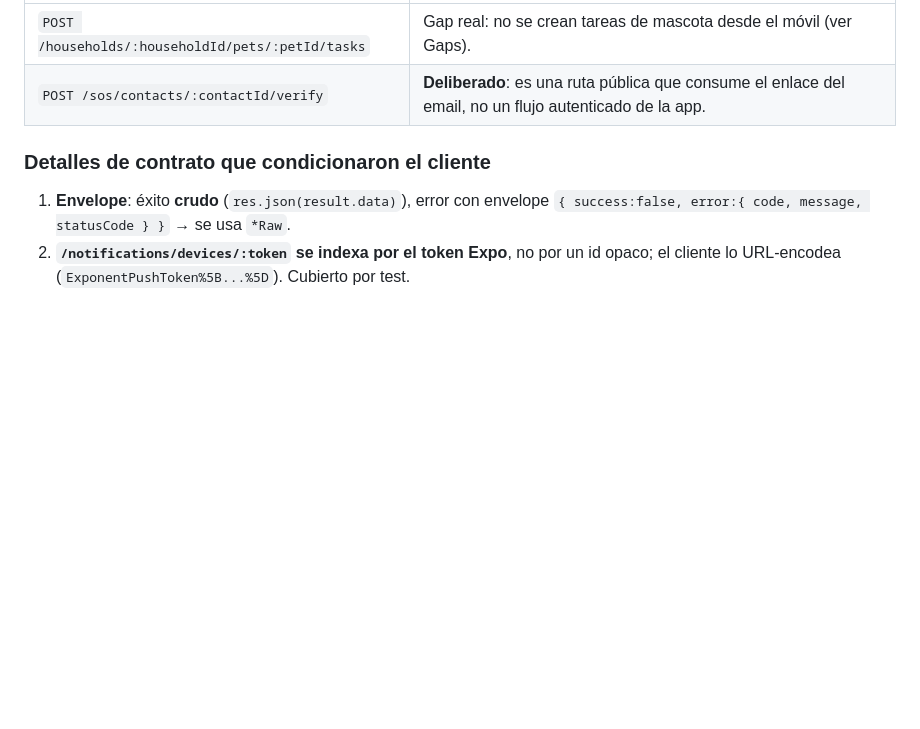
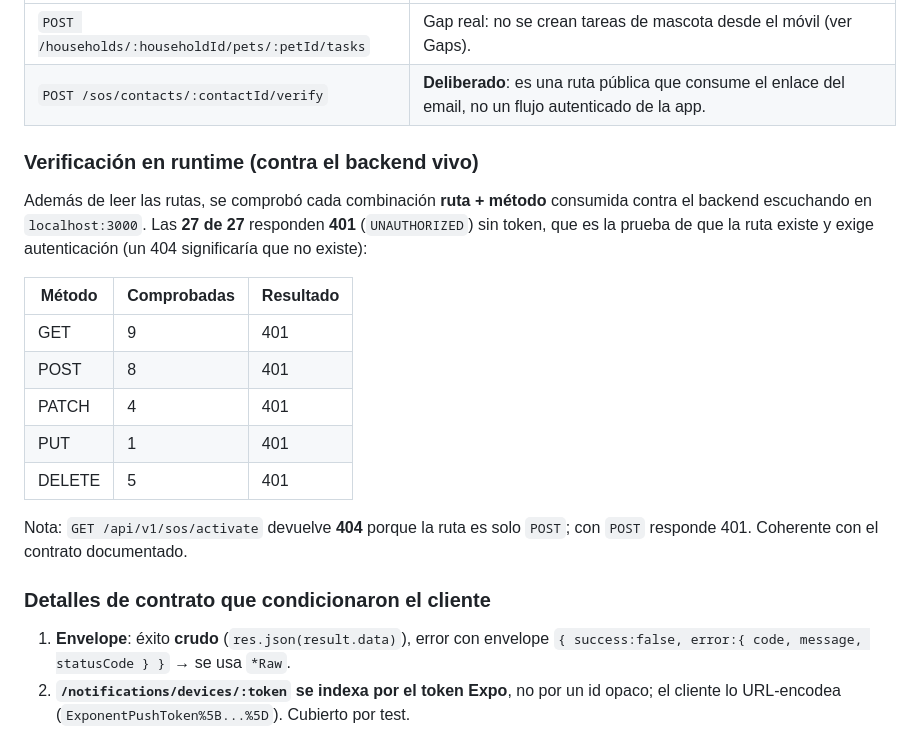
Before and after one commit to gregoryjp/Mola_Universe_MOBILE, a Markdown page: logs/mobile-m5-2026-09-17.md, the part around the change. Rendered like a GitHub page; blank space fills up the shorter version.

Commit message:
docs(m5): record runtime verification of the 27 consumed route+method pairs

```diff
--- a/logs/mobile-m5-2026-09-17.md
+++ b/logs/mobile-m5-2026-09-17.md
@@ -103,6 +103,24 @@ Todas las rutas son relativas a `/api/v1`.
 | --- | --- |
 | `POST /households/:householdId/pets/:petId/tasks` | Gap real: no se crean tareas de mascota desde el móvil (ver Gaps). |
 | `POST /sos/contacts/:contactId/verify` | **Deliberado**: es una ruta pública que consume el enlace del email, no un flujo autenticado de la app. |
+
+### Verificación en runtime (contra el backend vivo)
+
+Además de leer las rutas, se comprobó cada combinación **ruta + método** consumida
+contra el backend escuchando en `localhost:3000`. Las **27 de 27** responden **401**
+(`UNAUTHORIZED`) sin token, que es la prueba de que la ruta existe y exige
+autenticación (un 404 significaría que no existe):
+
+| Método | Comprobadas | Resultado |
+| --- | --- | --- |
+| GET | 9 | 401 |
+| POST | 8 | 401 |
+| PATCH | 4 | 401 |
+| PUT | 1 | 401 |
+| DELETE | 5 | 401 |
+
+Nota: `GET /api/v1/sos/activate` devuelve **404** porque la ruta es solo `POST`; con
+`POST` responde 401. Coherente con el contrato documentado.
 
 ### Detalles de contrato que condicionaron el cliente
 
```
